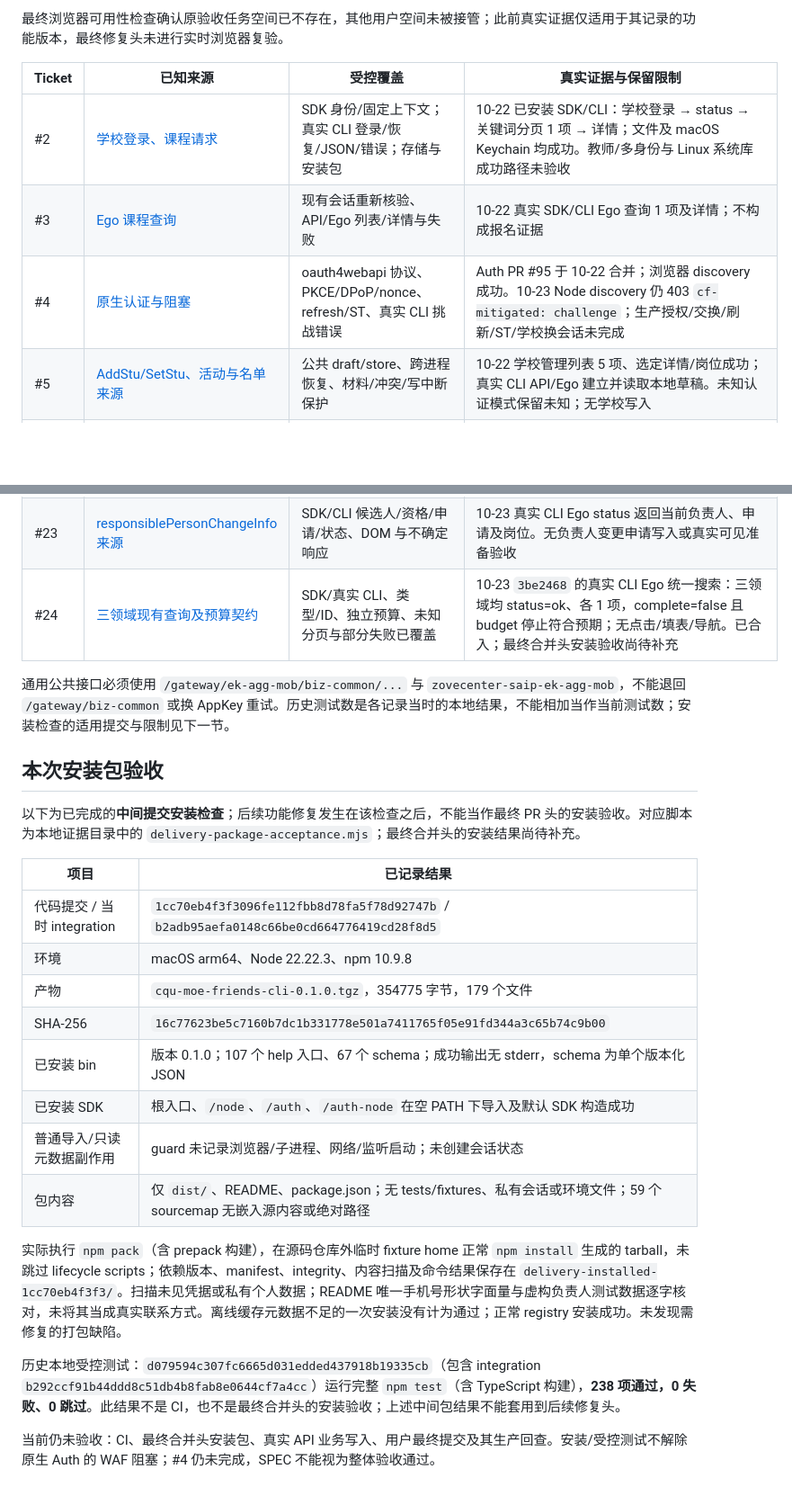
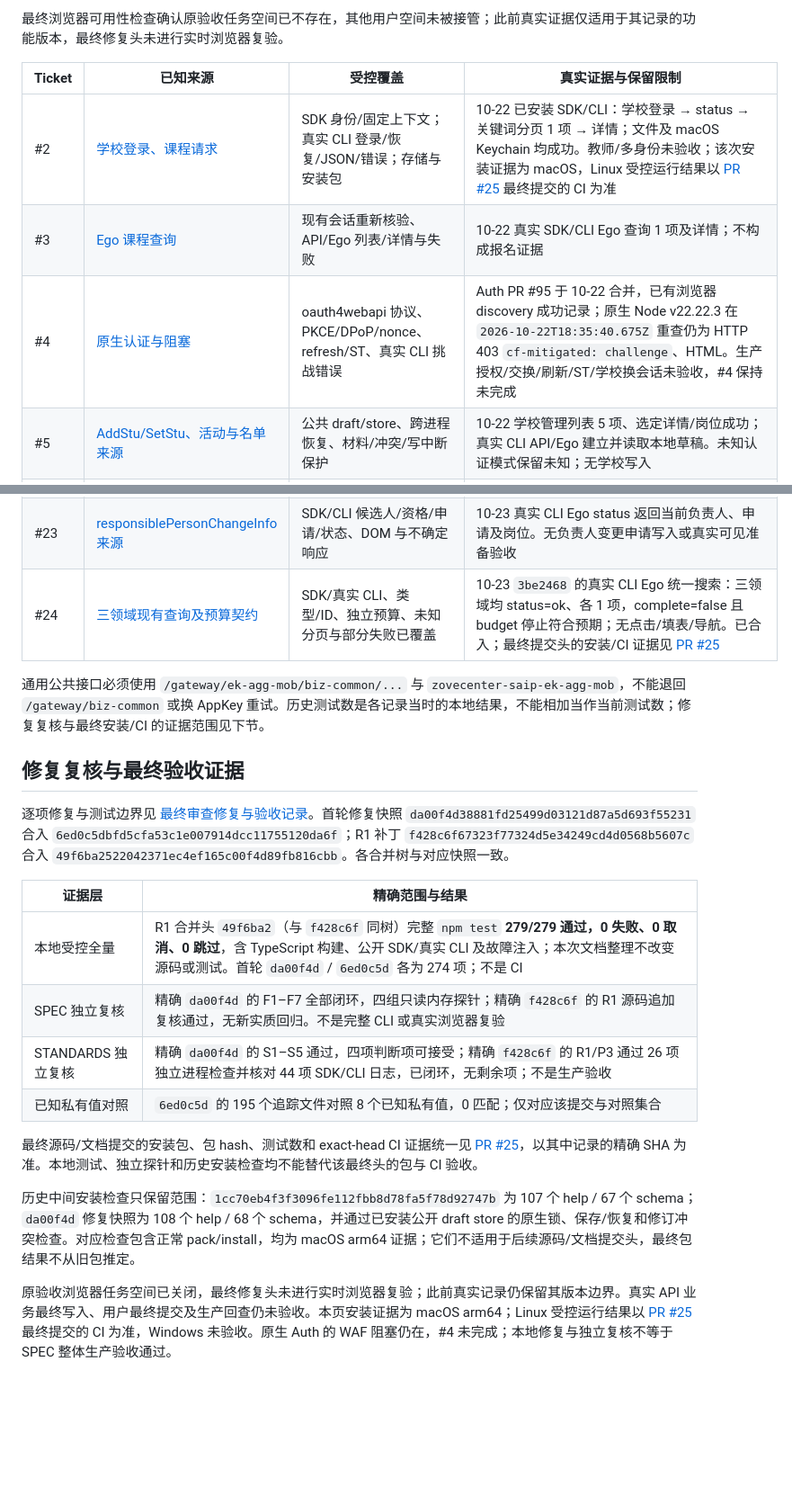
Before and after one commit to cqu-moe/friends-cli, a Markdown page: docs/verification/spec-coverage.md, 2 parts joined by grey strips. Shown at 90% size. GitHub-like rendering; blank space fills up the shorter version.

```diff
--- a/docs/verification/spec-coverage.md
+++ b/docs/verification/spec-coverage.md
@@ -40,9 +40,9 @@ SDK 名称指 npm 根入口；页面/存储适配器从 `/node` 导入，原生
 
 | Ticket | 已知来源 | 受控覆盖 | 真实证据与保留限制 |
 | --- | --- | --- | --- |
-| #2 | [学校登录、课程请求](2026-10-22-local-courses.md) | SDK 身份/固定上下文；真实 CLI 登录/恢复/JSON/错误；存储与安装包 | 10-22 已安装 SDK/CLI：学校登录 → status → 关键词分页 1 项 → 详情；文件及 macOS Keychain 均成功。教师/多身份与 Linux 系统库成功路径未验收 |
+| #2 | [学校登录、课程请求](2026-10-22-local-courses.md) | SDK 身份/固定上下文；真实 CLI 登录/恢复/JSON/错误；存储与安装包 | 10-22 已安装 SDK/CLI：学校登录 → status → 关键词分页 1 项 → 详情；文件及 macOS Keychain 均成功。教师/多身份未验收；该次安装证据为 macOS，Linux 受控运行结果以 [PR #25](https://github.com/cqu-moe/friends-cli/pull/25) 最终提交的 CI 为准 |
 | #3 | [Ego 课程查询](2026-10-22-ego-course-query.md) | 现有会话重新核验、API/Ego 列表/详情与失败 | 10-22 真实 SDK/CLI Ego 查询 1 项及详情；不构成报名证据 |
-| #4 | [原生认证与阻塞](2026-10-22-auth-native.md) | oauth4webapi 协议、PKCE/DPoP/nonce、refresh/ST、真实 CLI 挑战错误 | Auth PR #95 于 10-22 合并；浏览器 discovery 成功。10-23 Node discovery 仍 403 `cf-mitigated: challenge`；生产授权/交换/刷新/ST/学校换会话未完成 |
+| #4 | [原生认证与阻塞](2026-10-22-auth-native.md) | oauth4webapi 协议、PKCE/DPoP/nonce、refresh/ST、真实 CLI 挑战错误 | Auth PR #95 于 10-22 合并，已有浏览器 discovery 成功记录；原生 Node v22.22.3 在 `2026-10-22T18:35:40.675Z` 重查仍为 HTTP 403 `cf-mitigated: challenge`、HTML。生产授权/交换/刷新/ST/学校换会话未验收，#4 保持未完成 |
 | #5 | [AddStu/SetStu、活动与名单来源](2026-10-22-volunteer-drafts.md) | 公共 draft/store、跨进程恢复、材料/冲突/写中断保护 | 10-22 学校管理列表 5 项、选定详情/岗位成功；真实 CLI API/Ego 建立并读取本地草稿。未知认证模式保留未知；无学校写入 |
 | #6 | [认证页与局部编辑](2026-10-22-volunteer-certification-ego.md) | 真实 DOM 事件、人工值、交接后停止、Ego submit 拒绝 | 10-22 已安装 Ego 在**本地虚构页面**录入及零最终请求；该次 handoff 为记录包装器。真实学校只读检查控件；学校最终提交未验收 |
 | #7 | [人工捕获记录](2026-10-22-certification-capture.md) | SDK/真实 CLI 捕获、修订冲突、恢复与控制边界 | 10-22 本地虚构页面真实交接/交还与捕获；学校页面局部名单编辑/捕获、只读认证状态 absent，刷新后临时名单消失。学校实际准备使用交接记录包装器；无最终提交 |
@@ -60,27 +60,23 @@ SDK 名称指 npm 根入口；页面/存储适配器从 `/node` 导入，原生
 | #21 | [组织查询/维护公开说明](../../README.md#学生组织)、组织管理公开 JS | SDK/CLI 组织/成员/允许字段、API 保存及页面保护 | 10-23 真实 CLI Ego `organizations list` 成功 5 项；真实 CLI `profile show` 只读成功，返回 id/name/type/logo/backgroundGroupUuid/blurb 键，`members --page-size 1` 返回 1 项。资料编辑、成员写入均未验收 |
 | #22 | [加入/退出审批与实际 DIV](2026-10-23-organization-approvals.md) | SDK/CLI API、公开 prepare 自行重验；实际 DIV 无 ref、textarea、人工值、外层冲突与丢失回执 | 10-23 真实 CLI 加入申请列表 page-size=1 返回 1 项；手动打开空“通过”意见弹窗后取消。所选申请已通过、关系 state=1，公开 SDK 正确 BUSINESS_REJECTED；另有未处理申请但当前角色无审批权，正确 PERMISSION_DENIED。两者均未进入 UI，未填意见。**当前无“待处理且有权”的实测目标，完整 public prepare 仅受控；真实预检保护已验证** |
 | #23 | [responsiblePersonChangeInfo 来源](2026-10-23-organization-leader-change.md) | SDK/CLI 候选人/资格/申请/状态、DOM 与不确定响应 | 10-23 真实 CLI Ego status 返回当前负责人、申请及岗位。无负责人变更申请写入或真实可见准备验收 |
-| #24 | [三领域现有查询及预算契约](2026-10-23-unified-search.md) | SDK/真实 CLI、类型/ID、独立预算、未知分页与部分失败已覆盖 | 10-23 `3be2468` 的真实 CLI Ego 统一搜索：三领域均 status=ok、各 1 项，complete=false 且 budget 停止符合预期；无点击/填表/导航。已合入；最终合并头安装验收尚待补充 |
+| #24 | [三领域现有查询及预算契约](2026-10-23-unified-search.md) | SDK/真实 CLI、类型/ID、独立预算、未知分页与部分失败已覆盖 | 10-23 `3be2468` 的真实 CLI Ego 统一搜索：三领域均 status=ok、各 1 项，complete=false 且 budget 停止符合预期；无点击/填表/导航。已合入；最终提交头的安装/CI 证据见 [PR #25](https://github.com/cqu-moe/friends-cli/pull/25) |
 
-通用公共接口必须使用 `/gateway/ek-agg-mob/biz-common/...` 与 `zovecenter-saip-ek-agg-mob`，不能退回 `/gateway/biz-common` 或换 AppKey 重试。历史测试数是各记录当时的本地结果，不能相加当作当前测试数；安装检查的适用提交与限制见下一节。
+通用公共接口必须使用 `/gateway/ek-agg-mob/biz-common/...` 与 `zovecenter-saip-ek-agg-mob`，不能退回 `/gateway/biz-common` 或换 AppKey 重试。历史测试数是各记录当时的本地结果，不能相加当作当前测试数；修复复核与最终安装/CI 的证据范围见下节。
 
-## 本次安装包验收
+## 修复复核与最终验收证据
 
-以下为已完成的**中间提交安装检查**；后续功能修复发生在该检查之后，不能当作最终 PR 头的安装验收。对应脚本为本地证据目录中的 `delivery-package-acceptance.mjs`；最终合并头的安装结果尚待补充。
+逐项修复与测试边界见 [最终审查修复与验收记录](2026-10-23-final-review-repairs.md)。首轮修复快照 `da00f4d38881fd25499d03121d87a5d693f55231` 合入 `6ed0c5dbfd5cfa53c1e007914dcc11755120da6f`；R1 补丁 `f428c6f67323f77324d5e34249cd4d0568b5607c` 合入 `49f6ba2522042371ec4ef165c00f4d89fb816cbb`。各合并树与对应快照一致。
 
-| 项目 | 已记录结果 |
+| 证据层 | 精确范围与结果 |
 | --- | --- |
-| 代码提交 / 当时 integration | `1cc70eb4f3f3096fe112fbb8d78fa5f78d92747b` / `b2adb95aefa0148c66be0cd664776419cd28f8d5` |
-| 环境 | macOS arm64、Node 22.22.3、npm 10.9.8 |
-| 产物 | `cqu-moe-friends-cli-0.1.0.tgz`，354775 字节，179 个文件 |
-| SHA-256 | `16c77623be5c7160b7dc1b331778e501a7411765f05e91fd344a3c65b74c9b00` |
-| 已安装 bin | 版本 0.1.0；107 个 help 入口、67 个 schema；成功输出无 stderr，schema 为单个版本化 JSON |
-| 已安装 SDK | 根入口、`/node`、`/auth`、`/auth-node` 在空 PATH 下导入及默认 SDK 构造成功 |
-| 普通导入/只读元数据副作用 | guard 未记录浏览器/子进程、网络/监听启动；未创建会话状态 |
-| 包内容 | 仅 `dist/`、README、package.json；无 tests/fixtures、私有会话或环境文件；59 个 sourcemap 无嵌入源内容或绝对路径 |
+| 本地受控全量 | R1 合并头 `49f6ba2`（与 `f428c6f` 同树）完整 `npm test` **279/279 通过，0 失败、0 取消、0 跳过**，含 TypeScript 构建、公开 SDK/真实 CLI 及故障注入；本次文档整理不改变源码或测试。首轮 `da00f4d` / `6ed0c5d` 各为 274 项；不是 CI |
+| SPEC 独立复核 | 精确 `da00f4d` 的 F1–F7 全部闭环，四组只读内存探针；精确 `f428c6f` 的 R1 源码追加复核通过，无新实质回归。不是完整 CLI 或真实浏览器复验 |
+| STANDARDS 独立复核 | 精确 `da00f4d` 的 S1–S5 通过，四项判断项可接受；精确 `f428c6f` 的 R1/P3 通过 26 项独立进程检查并核对 44 项 SDK/CLI 日志，已闭环，无剩余项；不是生产验收 |
+| 已知私有值对照 | `6ed0c5d` 的 195 个追踪文件对照 8 个已知私有值，0 匹配；仅对应该提交与对照集合 |
 
-实际执行 `npm pack`（含 prepack 构建），在源码仓库外临时 fixture home 正常 `npm install` 生成的 tarball，未跳过 lifecycle scripts；依赖版本、manifest、integrity、内容扫描及命令结果保存在 `delivery-installed-1cc70eb4f3f3/`。扫描未见凭据或私有个人数据；README 唯一手机号形状字面量与虚构负责人测试数据逐字核对，未将其当成真实联系方式。离线缓存元数据不足的一次安装没有计为通过；正常 registry 安装成功。未发现需修复的打包缺陷。
+最终源码/文档提交的安装包、包 hash、测试数和 exact-head CI 证据统一见 [PR #25](https://github.com/cqu-moe/friends-cli/pull/25)，以其中记录的精确 SHA 为准。本地测试、独立探针和历史安装检查均不能替代该最终头的包与 CI 验收。
 
-历史本地受控测试：`d079594c307fc6665d031edded437918b19335cb`（包含 integration `b292ccf91b44ddd8c51db4b8fab8e0644cf7a4cc`）运行完整 `npm test`（含 TypeScript 构建），**238 项通过，0 失败、0 跳过**。此结果不是 CI，也不是最终合并头的安装验收；上述中间包结果不能套用到后续修复头。
+历史中间安装检查只保留范围：`1cc70eb4f3f3096fe112fbb8d78fa5f78d92747b` 为 107 个 help / 67 个 schema；`da00f4d` 修复快照为 108 个 help / 68 个 schema，并通过已安装公开 draft store 的原生锁、保存/恢复和修订冲突检查。对应检查包含正常 pack/install，均为 macOS arm64 证据；它们不适用于后续源码/文档提交头，最终包结果不从旧包推定。
 
-当前仍未验收：CI、最终合并头安装包、真实 API 业务写入、用户最终提交及其生产回查。安装/受控测试不解除原生 Auth 的 WAF 阻塞；#4 仍未完成，SPEC 不能视为整体验收通过。
+原验收浏览器任务空间已关闭，最终修复头未进行实时浏览器复验；此前真实记录仍保留其版本边界。真实 API 业务最终写入、用户最终提交及生产回查仍未验收。本页安装证据为 macOS arm64；Linux 受控运行结果以 [PR #25](https://github.com/cqu-moe/friends-cli/pull/25) 最终提交的 CI 为准，Windows 未验收。原生 Auth 的 WAF 阻塞仍在，#4 未完成；本地修复与独立复核不等于 SPEC 整体生产验收通过。
```
Also changed, not shown: docs/verification/2026-10-23-final-review-repairs.md (+42 -8 lines).
